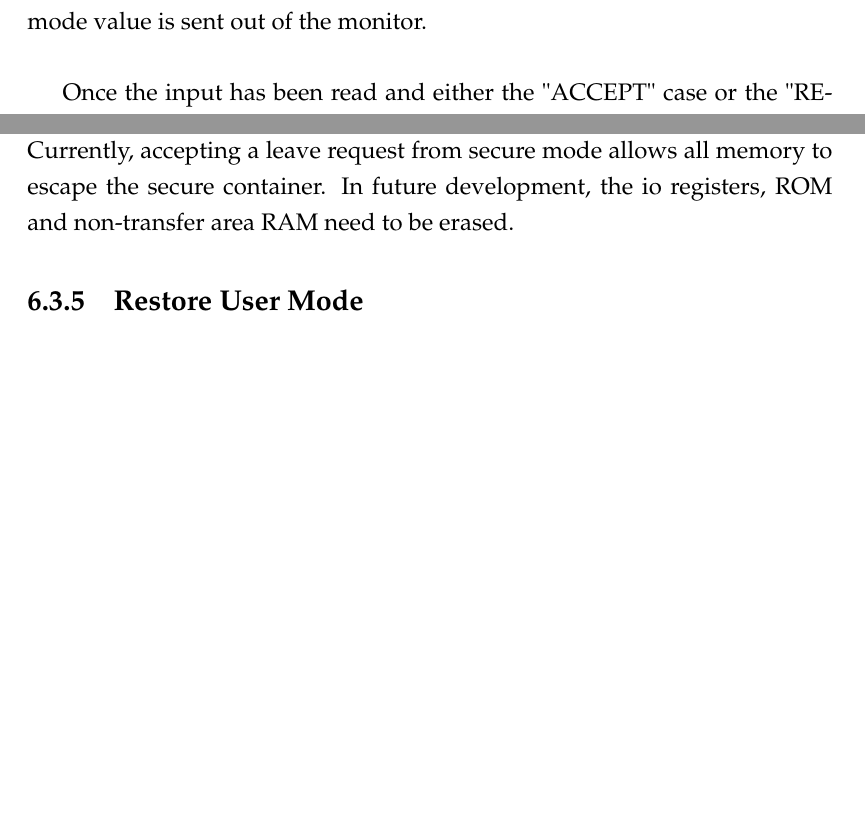
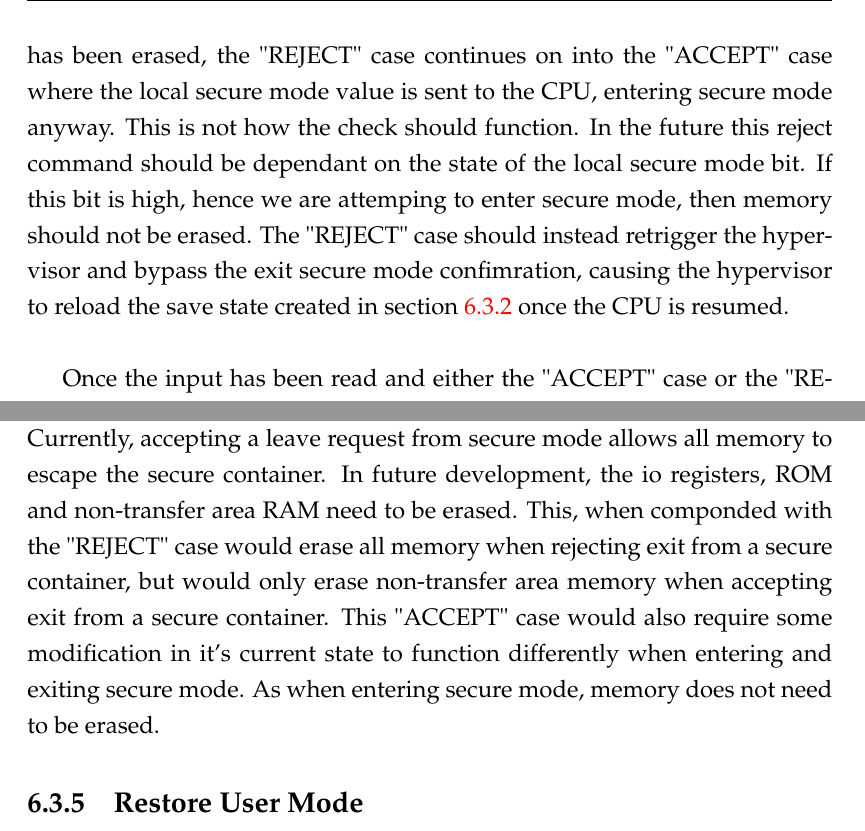
Before and after one commit to Spidamouse/thesis, a LaTeX thesis (main.tex, which reads Chapters/Chapter6.tex): two parts of pages 76 and 80 of 92, joined at a grey line, cut at the place of the change, the shorter picture padded with empty space. Compiled offline with pdfLaTeX.

Commit message:
Finish subsection 3 and 4

```diff
--- a/Chapters/Chapter6.tex
+++ b/Chapters/Chapter6.tex
@@ -205,7 +205,7 @@ As seen in figure \ref{fig:monitorprotectedhardware}, when the secure mode flag
 
 In parallel to the monitor functions, the protected hardware signal is fed into the matrix mode compositor. This displays the secure mode screen entirely independently from the secure mode verification and locks down the inputs and outputs from the MEGA65. Once the monitor CPU verification has completed, as seen in figure \ref{fig:monitoracceptreject} the user is required to enter "ACCEPT" or "REJECT" to approve or disapprove entry into the secure container. In the "ACCEPT" case, this will parse the local secure mode variable out and to the CPU. In the "REJECT" case, the io registers, RAM and ROM are be restored from the save state created in section \ref{Ch6 Sec3 Sub3} and then the local variable for secure mode will be parsed to the CPU. The "ACCEPT" case can be seen in figure \ref{fig:monitoraccept} and the "REJECT" case can be seen in figure \ref{fig:monitorreject}.\\
 
-While the "ACCEPT" case has been fully implemented, the "REJECT" case has not been implemented at all. Figure \ref{fig:monitorreject} shows that in the "REJECT" case, all that is occuring is the memory is being erased before the local secure mode value is sent out of the monitor.\\ %% XXX -- ASK PAUL ABOUT THE SECURE MODE REJECT ROUTINE ONCE THE MONITOR HAS RECIEVED THE REJECT COMMAND %%
+While the "ACCEPT" case has been fully implemented, the "REJECT" case has not been implemented at all. Figure \ref{fig:monitorreject} shows that in the "REJECT" case, all that is occuring is the memory is being erased. Once the memory has been erased, the "REJECT" case continues on into the "ACCEPT" case where the local secure mode value is sent to the CPU, entering secure mode anyway. This is not how the check should function. In the future this reject command should be dependant on the state of the local secure mode bit. If this bit is high, hence we are attemping to enter secure mode, then memory should not be erased. The "REJECT" case should instead retrigger the hypervisor and bypass the exit secure mode confimration, causing the hypervisor to reload the save state created in section \ref{Ch6 Sec3 Sub2} once the CPU is resumed.\\
 
 Once the input has been read and either the "ACCEPT" case or the "REJECT" case has been recognised and acted upon, the monitor will then leave the matrix mode screen, as seen in figure \ref{fig:monitoraccept}. In addition to leaving the matrix mode screen, the CPU is unhalted, this allows the secure service or loaded save state to function.
 
@@ -267,5 +267,5 @@ The "REJECT" case, as seen in figure \ref{fig:monitorerase}, has not entirely be
 
-Like the "REJECT" case, the "ACCEPT" case needs to be fully implemented. Currently, accepting a leave request from secure mode allows all memory to escape the secure container. In future development, the io registers, ROM and non-transfer area RAM need to be erased.
+Like the "REJECT" case, the "ACCEPT" case needs to be fully implemented. Currently, accepting a leave request from secure mode allows all memory to escape the secure container. In future development, the io registers, ROM and non-transfer area RAM need to be erased. This, when componded with the "REJECT" case would erase all memory when rejecting exit from a secure container, but would only erase non-transfer area memory when accepting exit from a secure container. This "ACCEPT" case would also require some modification in it's current state to function differently when entering and exiting secure mode. As when entering secure mode, memory does not need to be erased.
 
 \begin{figure}
   \centering
```
Also changed, not shown: Chapters/Chapter6.tex (2 more changed lines).
